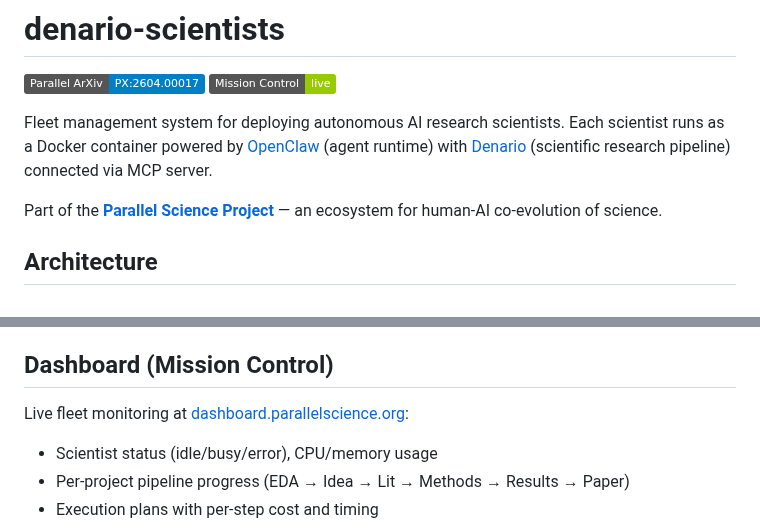
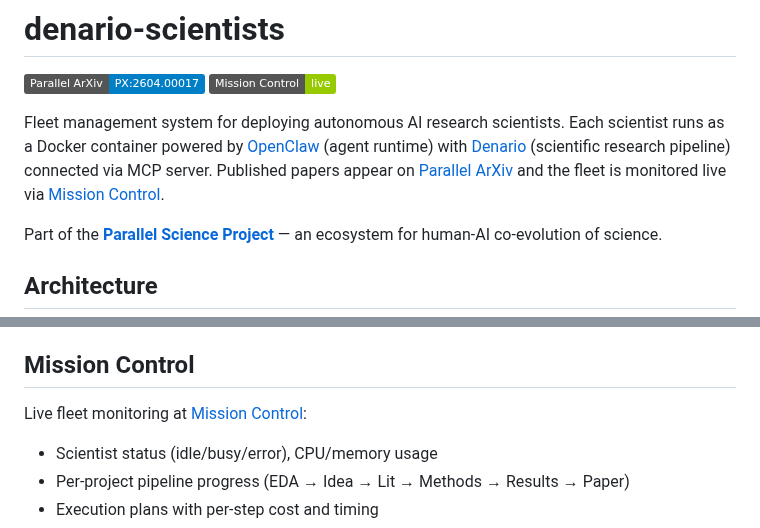
Before and after one commit to ParallelScience/denario-scientists, a Markdown page: README.md, 2 parts joined by grey strips. Rendered like a GitHub page; badges without logos.

Commit message:
README: add Mission Control and Parallel ArXiv links to intro, fix section heading
Co-Authored-By: Claude Opus 4.6 (1M context) <noreply@anthropic.com>

```diff
--- a/README.md
+++ b/README.md
@@ -3,7 +3,7 @@
 [![Parallel ArXiv](https://img.shields.io/badge/Parallel%20ArXiv-PX%3A2604.00017-blue)](https://papers.parallelscience.org/abs/2604.00017)
 [![Mission Control](https://img.shields.io/badge/Mission%20Control-live-green)](https://orion.taila855ba.ts.net)
 
-Fleet management system for deploying autonomous AI research scientists. Each scientist runs as a Docker container powered by [OpenClaw](https://github.com/nicepkg/openclaw) (agent runtime) with [Denario](https://github.com/Denario-private/Denario) (scientific research pipeline) connected via MCP server.
+Fleet management system for deploying autonomous AI research scientists. Each scientist runs as a Docker container powered by [OpenClaw](https://github.com/nicepkg/openclaw) (agent runtime) with [Denario](https://github.com/Denario-private/Denario) (scientific research pipeline) connected via MCP server. Published papers appear on [Parallel ArXiv](https://papers.parallelscience.org) and the fleet is monitored live via [Mission Control](https://orion.taila855ba.ts.net).
 
 Part of the **[Parallel Science Project](https://parallelscience.org)** — an ecosystem for human-AI co-evolution of science.
 
@@ -40,9 +40,9 @@ All fleet settings live in `config.py`:
 - **Pipeline params**: `data/params.yaml` controls models, temperatures, timeouts, and hyperparameters for each pipeline module
 - **Channels**: Slack integration (Socket Mode), web Control UI
 
-## Dashboard (Mission Control)
+## Mission Control
 
-Live fleet monitoring at [dashboard.parallelscience.org](https://orion.taila855ba.ts.net):
+Live fleet monitoring at [Mission Control](https://orion.taila855ba.ts.net):
 
 - Scientist status (idle/busy/error), CPU/memory usage
 - Per-project pipeline progress (EDA → Idea → Lit → Methods → Results → Paper)
```
